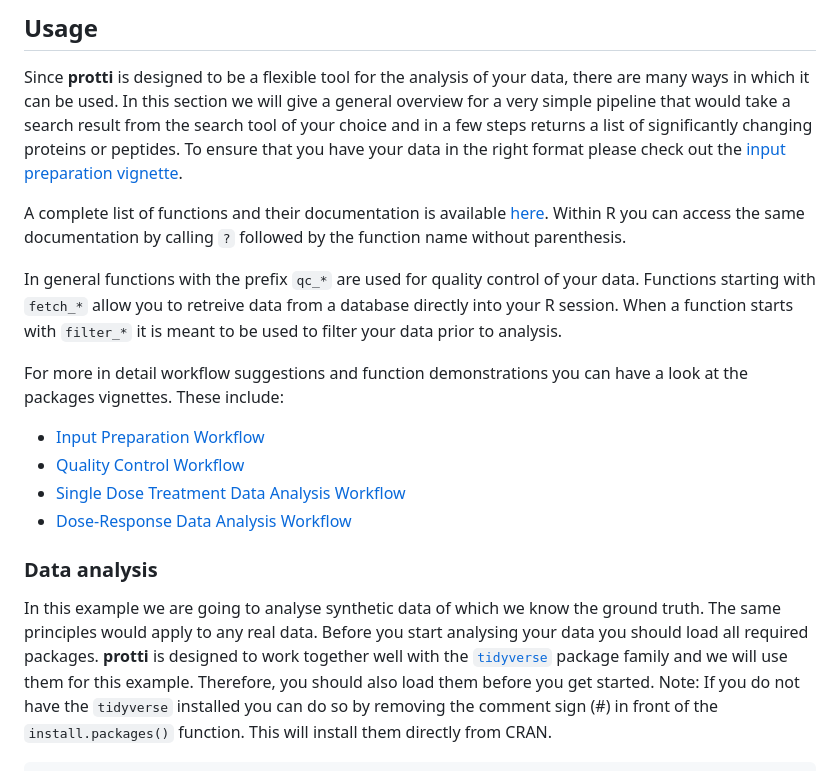
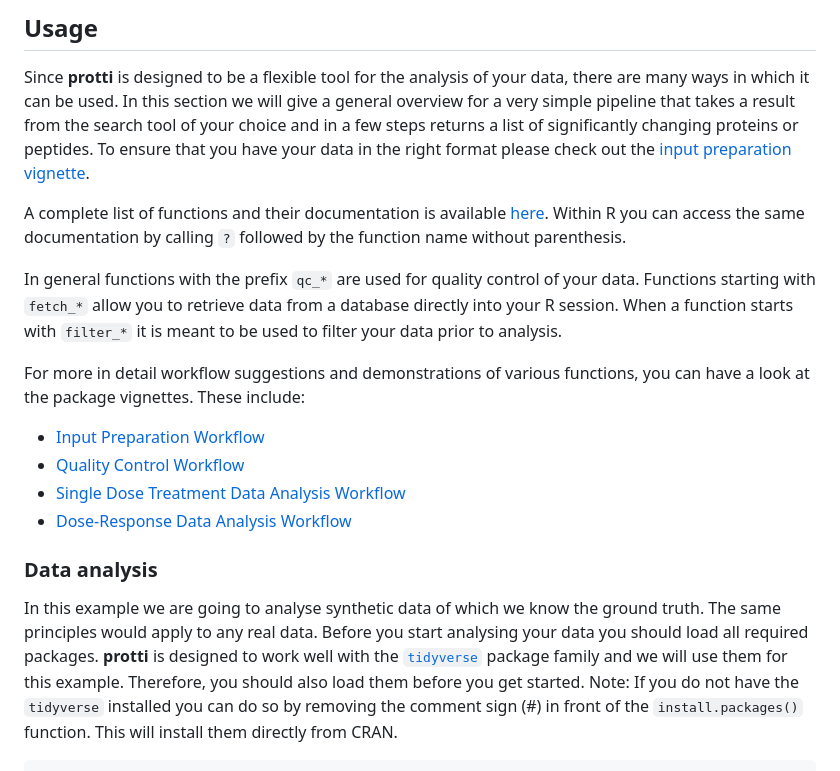
Before and after one commit to jpquast/protti, a Markdown page: README.md, the part around the change printed below. Rendered like a GitHub page.

Commit message:
implement Natalie's suggestions

```diff
--- a/README.md
+++ b/README.md
@@ -92,11 +93,11 @@ devtools::install_github("jpquast/protti")
 
 Since **protti** is designed to be a flexible tool for the analysis of
 your data, there are many ways in which it can be used. In this section
-we will give a general overview for a very simple pipeline that would
-take a search result from the search tool of your choice and in a few
-steps returns a list of significantly changing proteins or peptides. To
-ensure that you have your data in the right format please check out the
-[input preparation
+we will give a general overview for a very simple pipeline that takes a
+result from the search tool of your choice and in a few steps returns a
+list of significantly changing proteins or peptides. To ensure that you
+have your data in the right format please check out the [input
+preparation
 vignette](https://jpquast.github.io/protti/articles/input_preparation_workflow.html).
 
 A complete list of functions and their documentation is available
@@ -105,13 +106,13 @@ access the same documentation by calling `?` followed by the function
 name without parenthesis.
 
 In general functions with the prefix `qc_*` are used for quality control
-of your data. Functions starting with `fetch_*` allow you to retreive
+of your data. Functions starting with `fetch_*` allow you to retrieve
 data from a database directly into your R session. When a function
 starts with `filter_*` it is meant to be used to filter your data prior
 to analysis.
 
-For more in detail workflow suggestions and function demonstrations you
-can have a look at the packages vignettes. These include:
+For more in detail workflow suggestions and demonstrations of various
+functions, you can have a look at the package vignettes. These include:
 
 -   [Input Preparation
     Workflow](https://jpquast.github.io/protti/articles/input_preparation_workflow.html)
@@ -127,7 +128,7 @@ can have a look at the packages vignettes. These include:
 In this example we are going to analyse synthetic data of which we know
 the ground truth. The same principles would apply to any real data.
 Before you start analysing your data you should load all required
-packages. **protti** is designed to work together well with the
+packages. **protti** is designed to work well with the
 [`tidyverse`](https://www.tidyverse.org) package family and we will use
 them for this example. Therefore, you should also load them before you
 get started. Note: If you do not have the `tidyverse` installed you can
```
Also changed, not shown: other parts of README.md (+48 -48 lines), man/figures/README-volcano-1.png, 3 other files.
